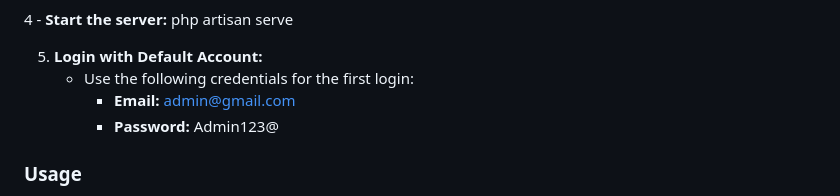
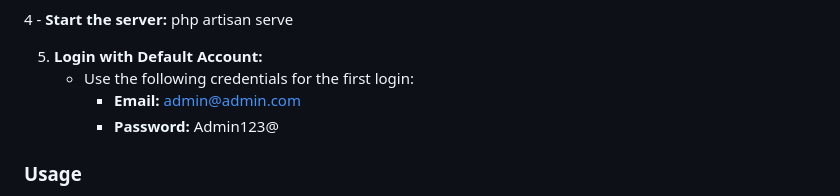
Before and after one commit to HaniAlija49/AmbulanceManagementLaravel, a Markdown page: README.md, the part around the change. GitHub-like rendering.

```diff
--- a/README.md
+++ b/README.md
@@ -31,7 +31,7 @@ php artisan serve
 
 5. **Login with Default Account:**
    - Use the following credentials for the first login:
-     - **Email:** admin@gmail.com
+     - **Email:** admin@admin.com
      - **Password:** Admin123@
 
 ### Usage
```
